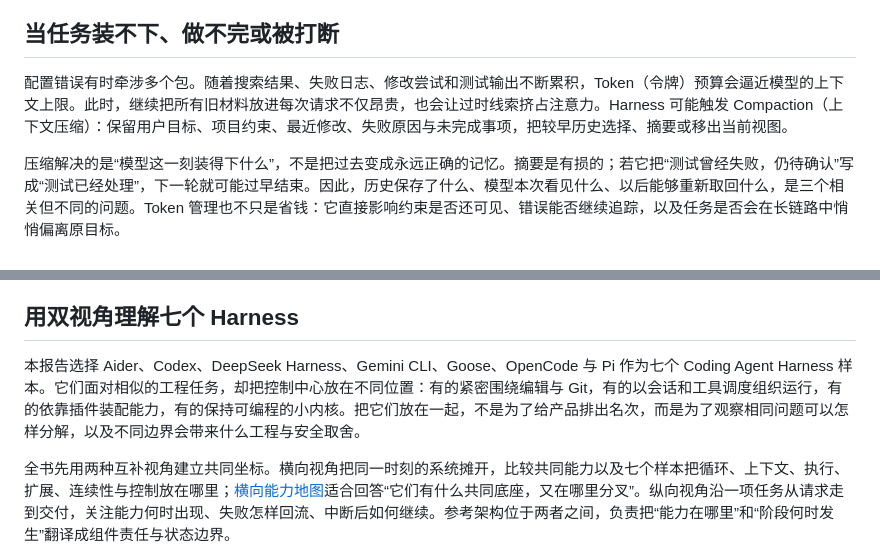
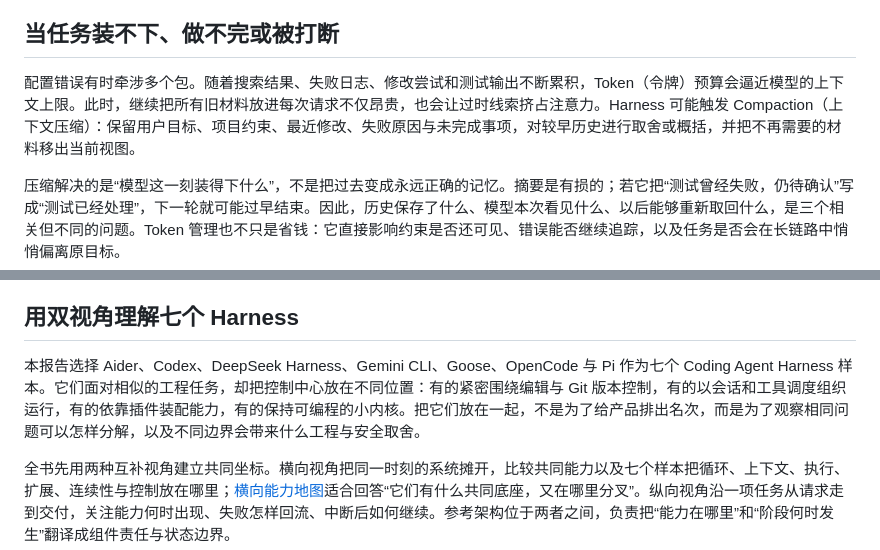
Before and after one commit to specialpointcentral/harness, a Markdown page: docs/harness-survey/00_index.md, 2 parts joined by grey strips. Drawn GitHub-style.

Commit message:
docs: polish survey index terminology

```diff
--- a/docs/harness-survey/00_index.md
+++ b/docs/harness-survey/00_index.md
@@ -28,7 +28,7 @@
 
 ## 当任务装不下、做不完或被打断
 
-配置错误有时牵涉多个包。随着搜索结果、失败日志、修改尝试和测试输出不断累积，Token（令牌）预算会逼近模型的上下文上限。此时，继续把所有旧材料放进每次请求不仅昂贵，也会让过时线索挤占注意力。Harness 可能触发 Compaction（上下文压缩）：保留用户目标、项目约束、最近修改、失败原因与未完成事项，把较早历史选择、摘要或移出当前视图。
+配置错误有时牵涉多个包。随着搜索结果、失败日志、修改尝试和测试输出不断累积，Token（令牌）预算会逼近模型的上下文上限。此时，继续把所有旧材料放进每次请求不仅昂贵，也会让过时线索挤占注意力。Harness 可能触发 Compaction（上下文压缩）：保留用户目标、项目约束、最近修改、失败原因与未完成事项，对较早历史进行取舍或概括，并把不再需要的材料移出当前视图。
 
 压缩解决的是“模型这一刻装得下什么”，不是把过去变成永远正确的记忆。摘要是有损的；若它把“测试曾经失败，仍待确认”写成“测试已经处理”，下一轮就可能过早结束。因此，历史保存了什么、模型本次看见什么、以后能够重新取回什么，是三个相关但不同的问题。Token 管理也不只是省钱：它直接影响约束是否还可见、错误能否继续追踪，以及任务是否会在长链路中悄悄偏离原目标。
 
@@ -52,7 +52,7 @@
 
 ## 用双视角理解七个 Harness
 
-本报告选择 Aider、Codex、DeepSeek Harness、Gemini CLI、Goose、OpenCode 与 Pi 作为七个 Coding Agent Harness 样本。它们面对相似的工程任务，却把控制中心放在不同位置：有的紧密围绕编辑与 Git，有的以会话和工具调度组织运行，有的依靠插件装配能力，有的保持可编程的小内核。把它们放在一起，不是为了给产品排出名次，而是为了观察相同问题可以怎样分解，以及不同边界会带来什么工程与安全取舍。
+本报告选择 Aider、Codex、DeepSeek Harness、Gemini CLI、Goose、OpenCode 与 Pi 作为七个 Coding Agent Harness 样本。它们面对相似的工程任务，却把控制中心放在不同位置：有的紧密围绕编辑与 Git 版本控制，有的以会话和工具调度组织运行，有的依靠插件装配能力，有的保持可编程的小内核。把它们放在一起，不是为了给产品排出名次，而是为了观察相同问题可以怎样分解，以及不同边界会带来什么工程与安全取舍。
 
 全书先用两种互补视角建立共同坐标。横向视角把同一时刻的系统摊开，比较共同能力以及七个样本把循环、上下文、执行、扩展、连续性与控制放在哪里；[横向能力地图](02_horizontal_capability_map.md)适合回答“它们有什么共同底座，又在哪里分叉”。纵向视角沿一项任务从请求走到交付，关注能力何时出现、失败怎样回流、中断后如何继续。参考架构位于两者之间，负责把“能力在哪里”和“阶段何时发生”翻译成组件责任与状态边界。
 
```
